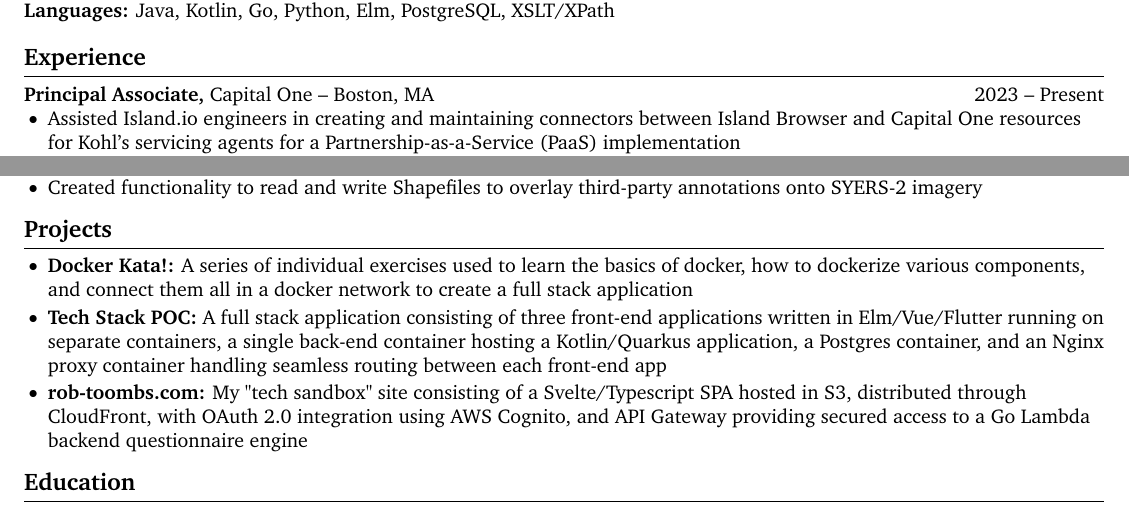
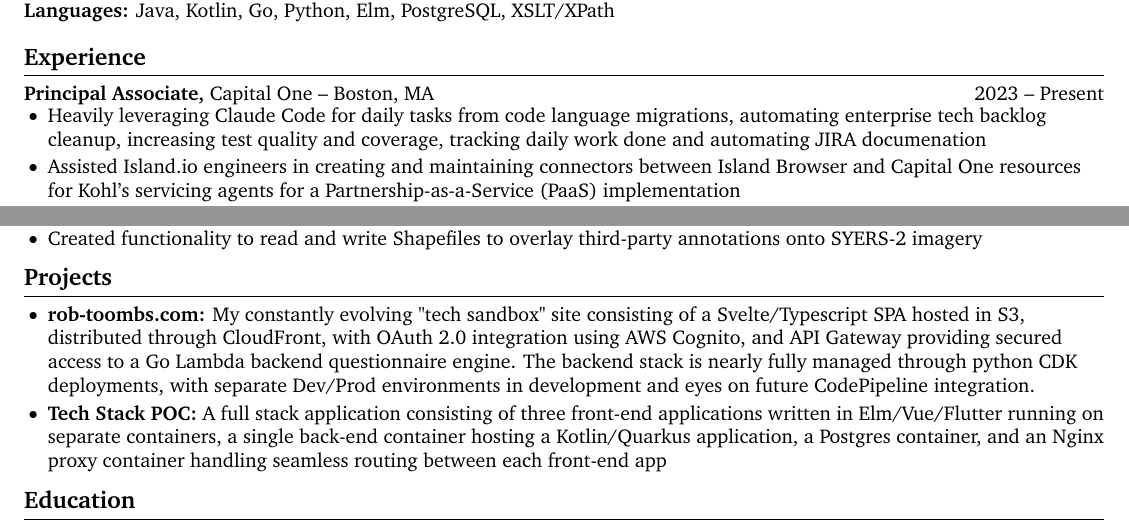
Before and after one commit to RobToombs/Resume, a LaTeX CV (Rob_Toombs_resume.tex): two parts of the page, joined at a grey line, cut so that both start at the same text. Compiled offline with pdfLaTeX.

Commit message:
More updates

```diff
--- a/Rob_Toombs_resume.tex
+++ b/Rob_Toombs_resume.tex
@@ -106,7 +106,7 @@
 
 \section*{\href{https://www.reddit.com/r/EngineeringResumes/wiki/index\#wiki_skills}{Skills}}
 \textbf{Tools:} Git/Bitbucket, Webpack, Gradle/Maven, Concourse/Jenkins, Veracode/SourceClear, DeltaXML, Okta \\
-\textbf{Tech:} Docker, Spring, Hibernate, GraphQL, Puppeteer/Cucumber, AWS (Lambda, Fargate, ALB/NLB, Route 53, Cognito, DynamoDB, SQS/SNS, S3, Step Functions, CloudFormation, CDK)  \\
+\textbf{Tech:} Claude Code, Docker, Spring, Hibernate, GraphQL, Puppeteer/Cucumber, AWS (Lambda, Fargate, ALB/NLB, Route 53, Cognito, DynamoDB, SQS/SNS, S3, Step Functions, CloudFormation, CDK)  \\
 \textbf{Languages:} Java, Kotlin, Go, Python, Elm, PostgreSQL, XSLT/XPath
 
 \vspace{-6.5pt}
@@ -119,6 +119,7 @@
 \textbf{Principal Associate,} \href{https://www.fstl1992.com/}{Capital One} -- Boston, MA \hfill 2023 -- Present \\
 \vspace{-9pt}
 \begin{itemize}
+  \item Heavily leveraging Claude Code for daily tasks from code language migrations, automating enterprise tech backlog cleanup, increasing test quality and coverage, tracking daily work done and automating JIRA documenation
   \item Assisted Island.io engineers in creating and maintaining connectors between Island Browser and Capital One resources for Kohl's servicing agents for a Partnership-as-a-Service (PaaS) implementation
   \item Worked across multiple teams to develop a AWS Step Function, Lambda, and DynamoDB based auditing solution, handling millions of daily requests, providing real time information on outbound customer collections calls
   \item Built a "work around" solution to support Kohl's agents access to Capital One resources in the event of an Island Browser service outage utilizing a NGINX proxy server hosted in ECS behind a NLB/ALB with outage based cross region routing
@@ -158,9 +159,8 @@
 
  \section*{Projects}
  \begin{itemize}
-   \item \textbf{Docker Kata!:} A series of individual exercises used to learn the basics of docker, how to dockerize various components, and connect them all in a docker network to create a full stack application
+    \item \textbf{rob-toombs.com:} My constantly evolving "tech sandbox" site consisting of a Svelte/Typescript SPA hosted in S3, distributed through CloudFront, with OAuth 2.0 integration using AWS Cognito, and API Gateway providing secured access to a Go Lambda backend questionnaire engine. The backend stack is nearly fully managed through python CDK deployments, with separate Dev/Prod environments in development and eyes on future CodePipeline integration.
    \item \textbf{Tech Stack POC:} A full stack application consisting of three front-end applications written in Elm/Vue/Flutter running on separate containers, a single back-end container hosting a Kotlin/Quarkus application, a Postgres container, and an Nginx proxy container handling seamless routing between each front-end app
-   \item \textbf{rob-toombs.com:} My "tech sandbox" site consisting of a Svelte/Typescript SPA hosted in S3, distributed through CloudFront, with OAuth 2.0 integration using AWS Cognito, and API Gateway providing secured access to a Go Lambda backend questionnaire engine
  \end{itemize}
 
 \vspace{-18.5pt}
```
Also changed, not shown: Rob_Toombs_resume.pdf, 2 other files.
